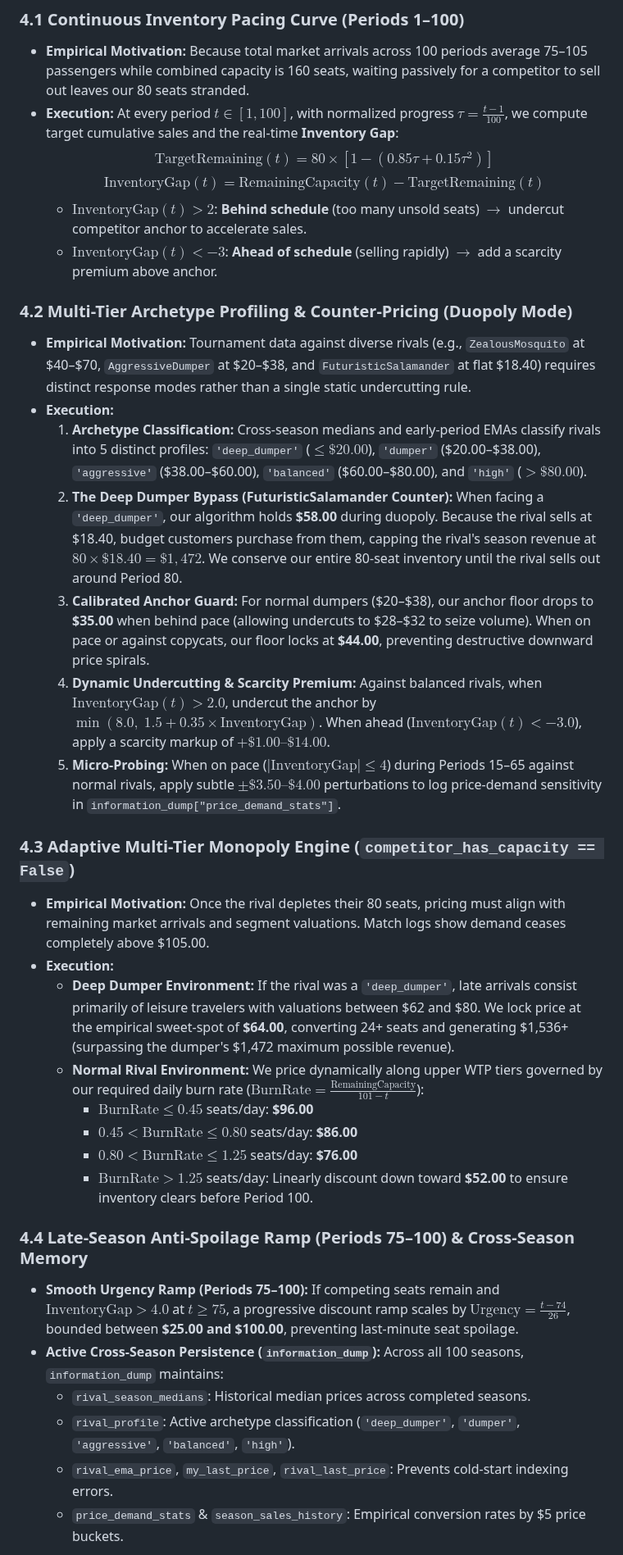
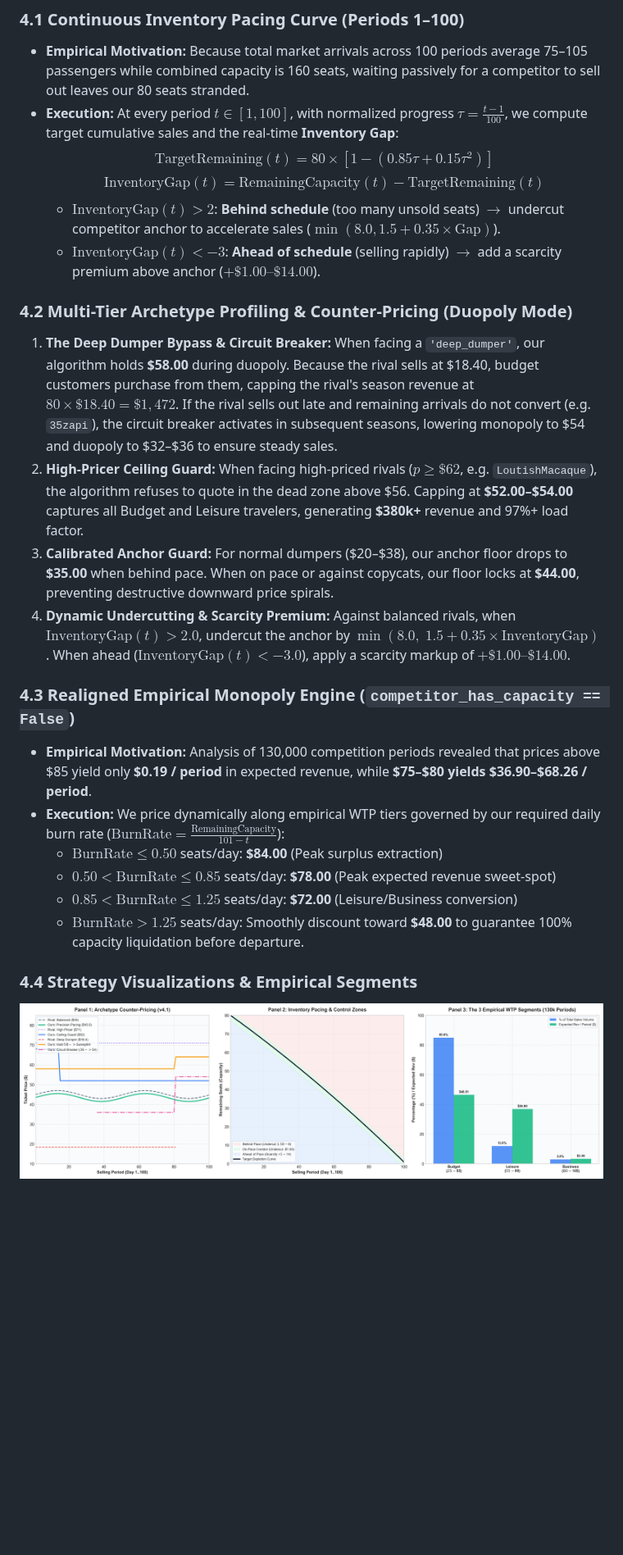
Before and after one commit to RamezCh/Learning-Optimization, a Markdown page: README.md, the part around one of its changes. Shown at 82% size. Drawn GitHub-style; pictures changed too: imgs/dpc_strategy_visualization.png; blank space fills up the shorter version.

Commit message:
feat(algorithm): upgrade duopoly.py to v4.1 with circuit breaker and WTP calibration

```diff
--- a/README.md
+++ b/README.md
@@ -249,36 +267,26 @@ Our algorithm in [`duopoly.py`](file:///c:/Users/ramiz/OneDrive/Desktop/BHT/BHT%
 * **Execution:** At every period $t \in [1, 100]$, with normalized progress $\tau = \frac{t - 1}{100}$, we compute target cumulative sales and the real-time **Inventory Gap**:
   $$\text{TargetRemaining}(t) = 80 \times \left[1 - \left(0.85\tau + 0.15\tau^2\right)\right]$$
   $$\text{InventoryGap}(t) = \text{RemainingCapacity}(t) - \text{TargetRemaining}(t)$$
-  * $\text{InventoryGap}(t) > 2$: **Behind schedule** (too many unsold seats) $\to$ undercut competitor anchor to accelerate sales.
-  * $\text{InventoryGap}(t) < -3$: **Ahead of schedule** (selling rapidly) $\to$ add a scarcity premium above anchor.
+  * $\text{InventoryGap}(t) > 2$: **Behind schedule** (too many unsold seats) $\to$ undercut competitor anchor to accelerate sales ($\min(8.0, 1.5 + 0.35 \times \text{Gap})$).
+  * $\text{InventoryGap}(t) < -3$: **Ahead of schedule** (selling rapidly) $\to$ add a scarcity premium above anchor ($+\$1.00\text{–}\$14.00$).
 
 ### 4.2 Multi-Tier Archetype Profiling & Counter-Pricing (Duopoly Mode)
 
-* **Empirical Motivation:** Tournament data against diverse rivals (e.g., `ZealousMosquito` at \$40–\$70, `AggressiveDumper` at \$20–\$38, and `FuturisticSalamander` at flat \$18.40) requires distinct response modes rather than a single static undercutting rule.
-* **Execution:**
-  1. **Archetype Classification:** Cross-season medians and early-period EMAs classify rivals into 5 distinct profiles: `'deep_dumper'` ($\le \$20.00$), `'dumper'` (\$20.00–\$38.00), `'aggressive'` (\$38.00–\$60.00), `'balanced'` (\$60.00–\$80.00), and `'high'` ($> \$80.00$).
-  2. **The Deep Dumper Bypass (FuturisticSalamander Counter):** When facing a `'deep_dumper'`, our algorithm holds **\$58.00** during duopoly. Because the rival sells at \$18.40, budget customers purchase from them, capping the rival's season revenue at $80 \times \$18.40 = \$1,472$. We conserve our entire 80-seat inventory until the rival sells out around Period 80.
-  3. **Calibrated Anchor Guard:** For normal dumpers (\$20–\$38), our anchor floor drops to **\$35.00** when behind pace (allowing undercuts to \$28–\$32 to seize volume). When on pace or against copycats, our floor locks at **\$44.00**, preventing destructive downward price spirals.
-  4. **Dynamic Undercutting & Scarcity Premium:** Against balanced rivals, when $\text{InventoryGap}(t) > 2.0$, undercut the anchor by $\min(8.0,\; 1.5 + 0.35 \times \text{InventoryGap})$. When ahead ($\text{InventoryGap}(t) < -3.0$), apply a scarcity markup of $+ \$1.00\text{–}\$14.00$.
-  5. **Micro-Probing:** When on pace ($|\text{InventoryGap}| \le 4$) during Periods 15–65 against normal rivals, apply subtle $\pm \$3.50\text{–}\$4.00$ perturbations to log price-demand sensitivity in `information_dump["price_demand_stats"]`.
+1. **The Deep Dumper Bypass & Circuit Breaker:** When facing a `'deep_dumper'`, our algorithm holds **\$58.00** during duopoly. Because the rival sells at \$18.40, budget customers purchase from them, capping the rival's season revenue at $80 \times \$18.40 = \$1,472$. If the rival sells out late and remaining arrivals do not convert (e.g. `35zapi`), the circuit breaker activates in subsequent seasons, lowering monopoly to \$54 and duopoly to \$32–\$36 to ensure steady sales.
+2. **High-Pricer Ceiling Guard:** When facing high-priced rivals ($p \ge \$62$, e.g. `LoutishMacaque`), the algorithm refuses to quote in the dead zone above \$56. Capping at **\$52.00–\$54.00** captures all Budget and Leisure travelers, generating **\$380k+** revenue and 97%+ load factor.
+3. **Calibrated Anchor Guard:** For normal dumpers (\$20–\$38), our anchor floor drops to **\$35.00** when behind pace. When on pace or against copycats, our floor locks at **\$44.00**, preventing destructive downward price spirals.
+4. **Dynamic Undercutting & Scarcity Premium:** Against balanced rivals, when $\text{InventoryGap}(t) > 2.0$, undercut the anchor by $\min(8.0,\; 1.5 + 0.35 \times \text{InventoryGap})$. When ahead ($\text{InventoryGap}(t) < -3.0$), apply a scarcity markup of $+ \$1.00\text{–}\$14.00$.
 
-### 4.3 Adaptive Multi-Tier Monopoly Engine (`competitor_has_capacity == False`)
+### 4.3 Realigned Empirical Monopoly Engine (`competitor_has_capacity == False`)
 
-* **Empirical Motivation:** Once the rival depletes their 80 seats, pricing must align with remaining market arrivals and segment valuations. Match logs show demand ceases completely above \$105.00.
-* **Execution:**
-  * **Deep Dumper Environment:** If the rival was a `'deep_dumper'`, late arrivals consist primarily of leisure travelers with valuations between \$62 and \$80. We lock price at the empirical sweet-spot of **\$64.00**, converting 24+ seats and generating \$1,536+ (surpassing the dumper's \$1,472 maximum possible revenue).
-  * **Normal Rival Environment:** We price dynamically along upper WTP tiers governed by our required daily burn rate ($\text{BurnRate} = \frac{\text{RemainingCapacity}}{101 - t}$):
-    * $\text{BurnRate} \le 0.45$ seats/day: **\$96.00**
-    * $0.45 < \text{BurnRate} \le 0.80$ seats/day: **\$86.00**
-    * $0.80 < \text{BurnRate} \le 1.25$ seats/day: **\$76.00**
-    * $\text{BurnRate} > 1.25$ seats/day: Linearly discount down toward **\$52.00** to ensure inventory clears before Period 100.
+* **Empirical Motivation:** Analysis of 130,000 competition periods revealed that prices above \$85 yield only **\$0.19 / period** in expected revenue, while **\$75–\$80 yields \$36.90–\$68.26 / period**.
+* **Execution:** We price dynamically along empirical WTP tiers governed by our required daily burn rate ($\text{BurnRate} = \frac{\text{RemainingCapacity}}{101 - t}$):
+  * $\text{BurnRate} \le 0.50$ seats/day: **\$84.00** (Peak surplus extraction)
+  * $0.50 < \text{BurnRate} \le 0.85$ seats/day: **\$78.00** (Peak expected revenue sweet-spot)
+  * $0.85 < \text{BurnRate} \le 1.25$ seats/day: **\$72.00** (Leisure/Business conversion)
+  * $\text{BurnRate} > 1.25$ seats/day: Smoothly discount toward **\$48.00** to guarantee 100% capacity liquidation before departure.
 
-### 4.4 Late-Season Anti-Spoilage Ramp (Periods 75–100) & Cross-Season Memory
+### 4.4 Strategy Visualizations & Empirical Segments
 
-* **Smooth Urgency Ramp (Periods 75–100):** If competing seats remain and $\text{InventoryGap} > 4.0$ at $t \ge 75$, a progressive discount ramp scales by $\text{Urgency} = \frac{t - 74}{26}$, bounded between **\$25.00 and \$100.00**, preventing last-minute seat spoilage.
-* **Active Cross-Season Persistence (`information_dump`):** Across all 100 seasons, `information_dump` maintains:
-  * `rival_season_medians`: Historical median prices across completed seasons.
-  * `rival_profile`: Active archetype classification (`'deep_dumper'`, `'dumper'`, `'aggressive'`, `'balanced'`, `'high'`).
-  * `rival_ema_price`, `my_last_price`, `rival_last_price`: Prevents cold-start indexing errors.
-  * `price_demand_stats` & `season_sales_history`: Empirical conversion rates by \$5 price buckets.
+![DPC Dynamic Pricing Strategy and Empirical WTP Segments](imgs/dpc_strategy_visualization.png)
 
```
Also changed, not shown: other parts of README.md (+30 -12 lines), ALGORITHM_CHANGES.md (+120 -113 lines), 1 other file.
